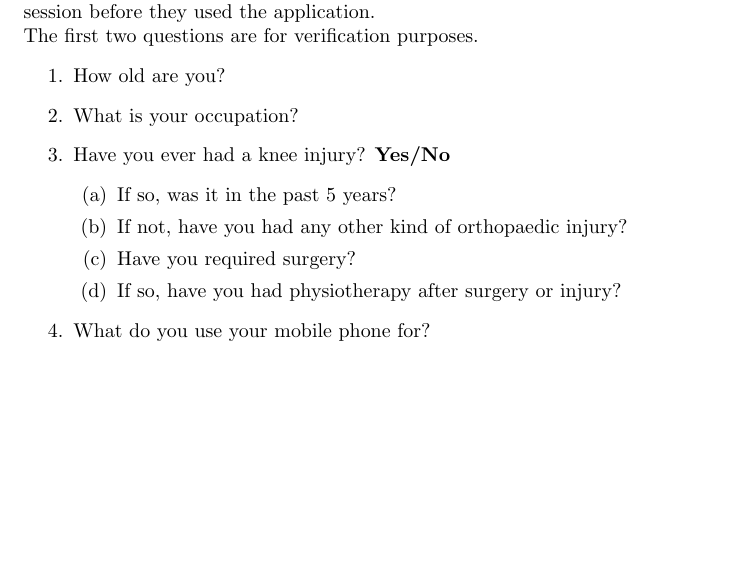
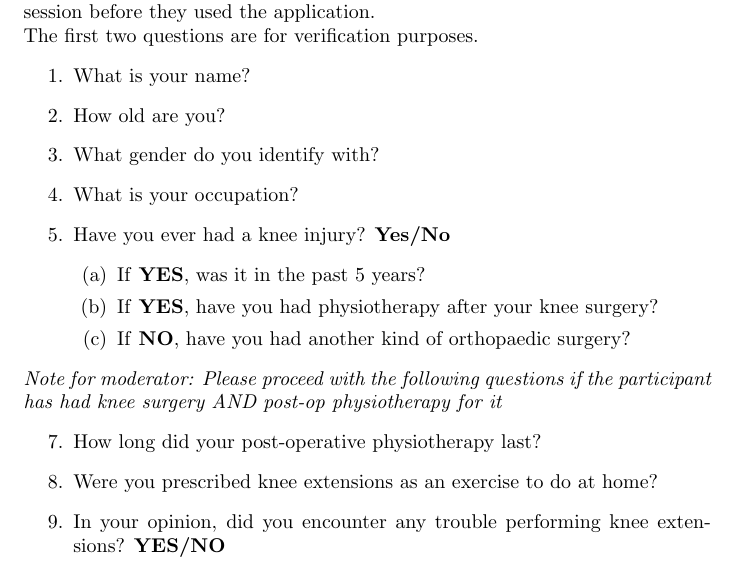
Before and after one commit to M9Huynh/technically-functional, a LaTeX document (docs/Extras/UsabilityTesting/Pre-sessionQuestionnaire.tex): part of page 3 of 3, cut so that both start at the same text, the shorter picture padded with empty space. Compiled offline with pdfLaTeX.

Commit message:
usability survey - designing pre survey questions

```diff
--- a/docs/Extras/UsabilityTesting/Pre-sessionQuestionnaire.tex
+++ b/docs/Extras/UsabilityTesting/Pre-sessionQuestionnaire.tex
@@ -17,16 +17,26 @@
 The following questions were asked to each participant at the start of their session before they used the application.\\
 The first two questions are for verification purposes.
 \begin{enumerate}
+    \item What is your name?
     \item How old are you?
+    \item What gender do you identify with?
     \item What is your occupation?
     \item Have you ever had a knee injury? \textbf{Yes/No}
     \begin{enumerate}
-        \item If so, was it in the past 5 years?
-        \item If not, have you had any other kind of orthopaedic injury?
-        \item Have you required surgery?
-        \item If so, have you had physiotherapy after surgery or injury?
+        \item If \textbf{YES}, was it in the past 5 years?
+        \item If \textbf{YES}, have you had physiotherapy after your knee surgery?
+        \item If \textbf{NO}, have you had another kind of orthopaedic surgery?
     \end{enumerate}
-    \item What do you use your mobile phone for?
+\end{enumerate}
+\textit{Note for moderator: Please proceed with the following questions if the participant has had knee surgery AND post-op physiotherapy for it}
+%    \item What do you use your mobile phone for?
+\begin{enumerate}
+    \setcounter{enumi}{6}
+    \item How long did your post-operative physiotherapy last?
+    \item Were you prescribed knee extensions as an exercise to do at home?
+    \item In your opinion, did you encounter any trouble performing knee extensions? \textbf{YES/NO}
+% not including 'how effective was your recovery' because of home ex; will ask post survey
+
 \end{enumerate}
 
 \end{document}
```
Also changed, not shown: docs/Extras/UsabilityTesting/QuestionExplanations.tex (added, +21 -0 lines), docs/Extras/UsabilityTesting/Pre-sessionQuestionnaire.pdf, docs/Extras/UsabilityTesting/QuestionExplanations.pdf (added), docs/Extras/UsabilityTesting/UsabilityReport.pdf.
